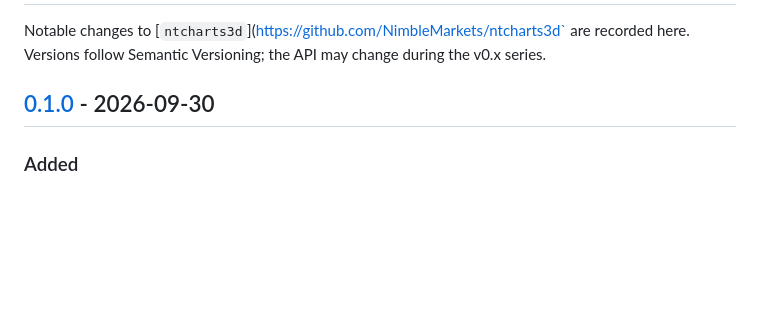
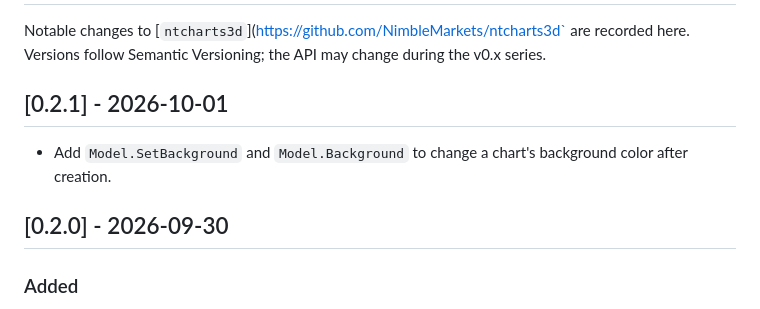
Before and after one commit to NimbleMarkets/ntcharts3d, a Markdown page: CHANGELOG.md, the part around the change. Rendered like a GitHub page; blank space fills up the shorter version.

Commit message:
Release v0.2.1
Signed-off-by: Evan Wies <evan@neomantra.net>

```diff
--- a/CHANGELOG.md
+++ b/CHANGELOG.md
@@ -3,7 +3,11 @@
 Notable changes to [`ntcharts3d`](https://github.com/NimbleMarkets/ntcharts3d` are recorded here. Versions follow Semantic
 Versioning; the API may change during the v0.x series.
 
-## [0.1.0] - 2026-09-30
+## [0.2.1] - 2026-10-01
+
+- Add `Model.SetBackground` and `Model.Background` to change a chart's background color after creation.
+
+## [0.2.0] - 2026-09-30
 
 ### Added
 
```
